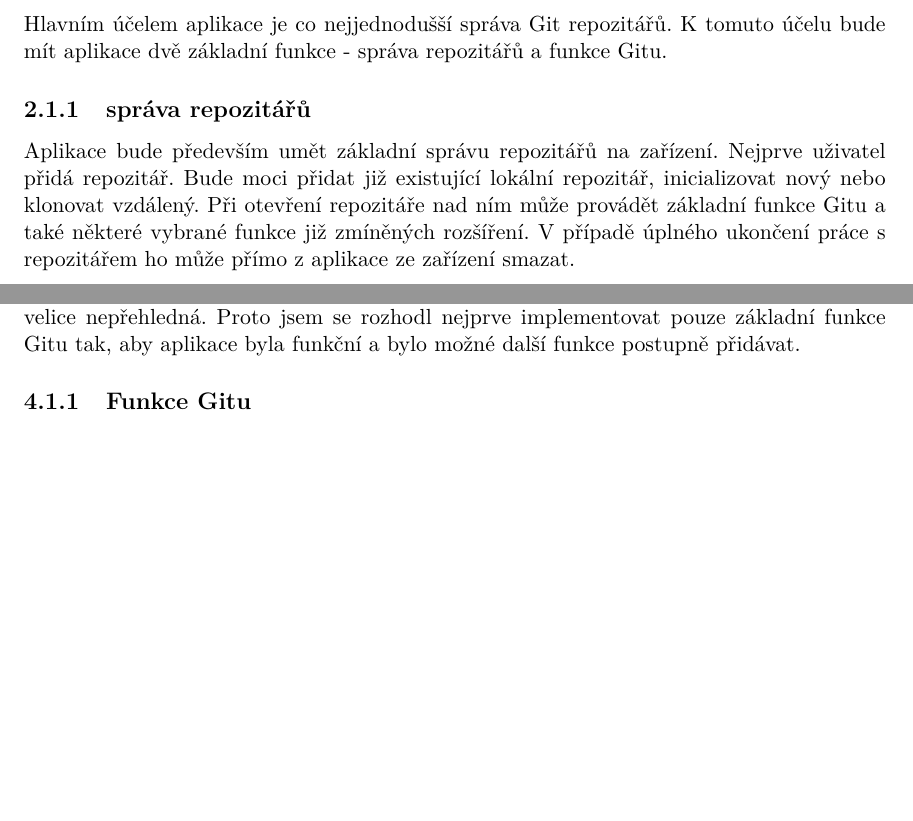
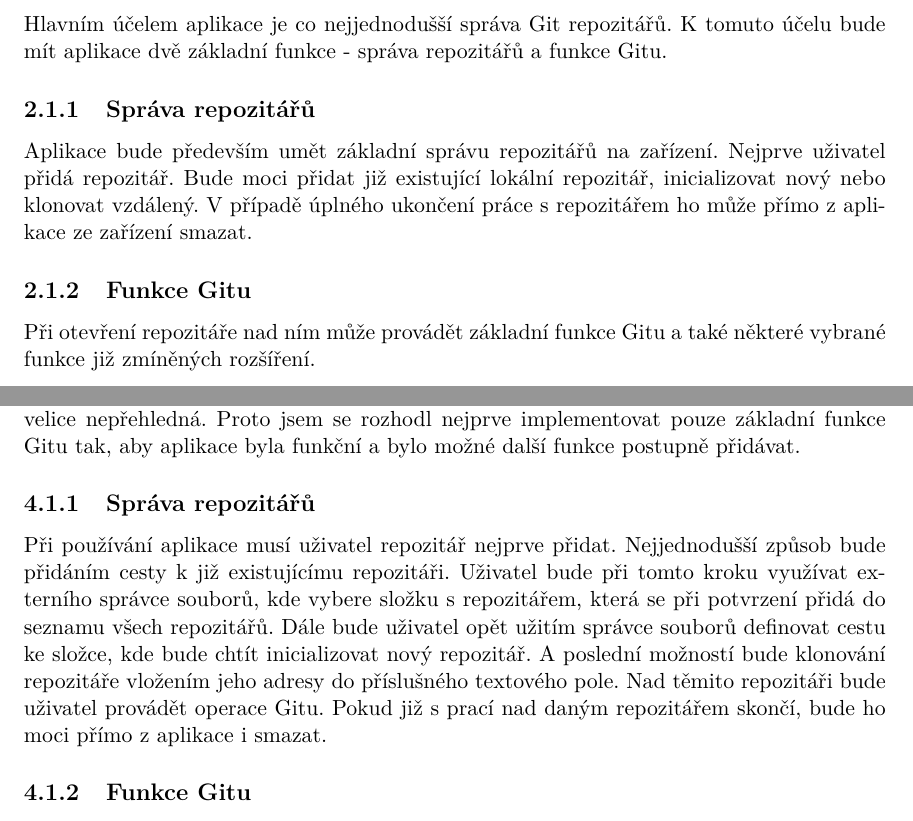
Before and after one commit to MarekPetr/BP, a LaTeX thesis (xmarek66-Git-Android.tex, which reads xmarek66-Git-Android-01-kapitoly-chapters.tex): two parts of pages 7 and 11 of 18 before the commit and two parts of pages 7 and 11 of 19 after it, joined at a grey line, cut so that both start at the same text, the shorter picture padded with empty space. Compiled offline with pdfLaTeX.

Commit message:
specifikace reseni

```diff
--- a/xmarek66-Git-Android-01-kapitoly-chapters.tex
+++ b/xmarek66-Git-Android-01-kapitoly-chapters.tex
@@ -17,18 +17,22 @@ Git Large File Storage (LFS) nahrazuje velké soubory v repozitářích ukazatel
 \subsection{Git Annex}
 Git annex řeší stejný problém jako Git LFS, ale mírně odlišným způsobem. V repozitáři je uložen symbolický odkaz na klíč, který je hash daného souboru. Samotný soubor je pak uložen v adresáři \emph{.git/annex/}. Při změně souboru se mění jen jeho hash a aktualizuje symbolický odkaz. Tímto způsobem je zajištěno šetření místa, jelikož samotný soubor je v repozitáři uložen maximálně jednou.
 
+
+%-----------------------------------CHAPTER------------------------------------
 \chapter{Specifikace řešení}
 Hlavním cilem aplikace je nabídnout uživatelům řešení pro verzování a synchronizaci souborů jejich Git repozitářů na zařízení systému Android.
 
 \section{Funkce aplikace}
 Hlavním účelem aplikace je co nejjednodušší správa Git repozitářů. K tomuto účelu bude mít aplikace dvě základní funkce - správa repozitářů a funkce Gitu.
 
-\subsection{správa repozitářů}
-Aplikace bude především umět základní správu repozitářů na zařízení. Nejprve uživatel přidá repozitář. Bude moci přidat již existující lokální repozitář, inicializovat nový nebo klonovat vzdálený. Při otevření repozitáře nad ním může provádět základní funkce Gitu a také některé vybrané funkce již zmíněných rozšíření. V případě úplného ukončení práce s repozitářem ho může přímo z aplikace ze zařízení smazat.
+\subsection{Správa repozitářů}
+Aplikace bude především umět základní správu repozitářů na zařízení. Nejprve uživatel přidá repozitář. Bude moci přidat již existující lokální repozitář, inicializovat nový nebo klonovat vzdálený. V případě úplného ukončení práce s repozitářem ho může přímo z aplikace ze zařízení smazat.
+
+\subsection{Funkce Gitu}
+Při otevření repozitáře nad ním může provádět základní funkce Gitu a také některé vybrané funkce již zmíněných rozšíření.
 
 \section{Cílová skupina}
 
-%------------CHAPTER--------------
 \section{Průzkum existujících řešení}
 Během průzkumu již existující aplikací jsem se zaměřil jak na aplikace operačního systému Android, tak na desktopové operační systémy Linux a Windows.
 
@@ -73,6 +77,9 @@ Během průzkumu již existující aplikací jsem se zaměřil jak na aplikace o
 
     \section{Funkce Aplikace}
         Git je velice komplexní systém a jeho plná implementace by na zařízeních android byla velice nepřehledná. Proto jsem se rozhodl nejprve implementovat pouze základní funkce Gitu tak, aby aplikace byla funkční a bylo možné další funkce postupně přidávat.
+
+        \subsection{Správa repozitářů}
+        Při používání aplikace musí uživatel repozitář nejprve přidat. Nejjednodušší způsob bude přidáním cesty k již existujícímu repozitáři. Uživatel bude při tomto kroku využívat externího správce souborů, kde vybere složku s repozitářem, která se při potvrzení přidá do seznamu všech repozitářů. Dále bude uživatel opět užitím správce souborů definovat cestu ke složce, kde bude chtít inicializovat nový repozitář. A poslední možností bude klonování repozitáře vložením jeho adresy do příslušného textového pole. Nad těmito repozitáři bude uživatel provádět operace Gitu. Pokud již s prací nad daným repozitářem skončí, bude ho moci přímo z aplikace i smazat.
 
         \subsection{Funkce Gitu}
         Jelikož žádné aplikace pro Android kromě \emph{Termux} neimplementují rozšíření \emph{Git Annex} a nenalezl jsem knihovnu, která by toto dokázala, rozhodl jsem se pro ně využít zkompilované binární soubory. Ty bude aplikace volat pro provedení funkcí Gitu.
```
Also changed, not shown: Makefile, xmarek66-Git-Android.pdf, xmarek66-Git-Android-01-kapitoly-chapters.tex (13 more changed lines).
